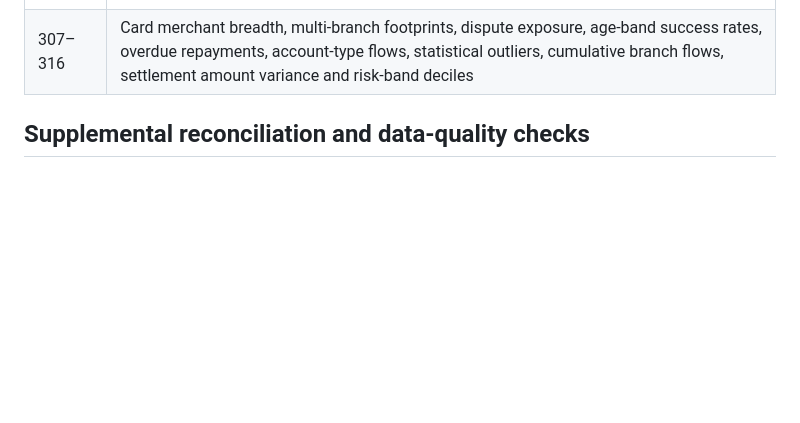
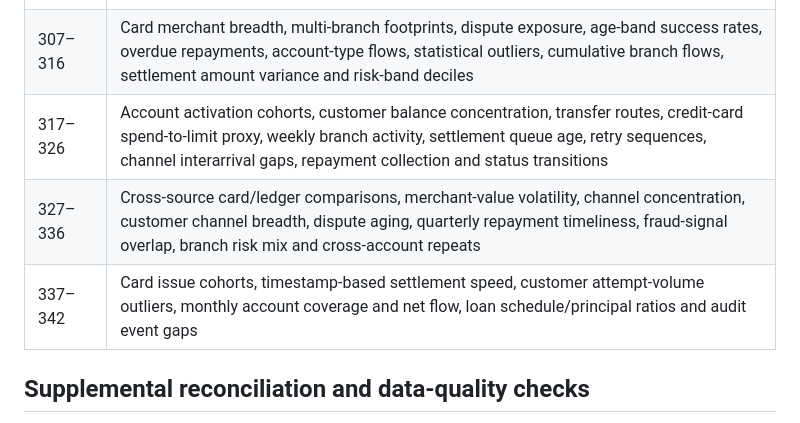
Before and after one commit to mahitech580/Banking-Financial-Transaction-Management-MySQL, a Markdown page: advanced_sql/README.md, the part around the change. Rendered like a GitHub page; blank space fills up the shorter version.

Commit message:
Update README.md for 342 numbered SQL reports

```diff
--- a/advanced_sql/README.md
+++ b/advanced_sql/README.md
@@ -39,6 +39,9 @@ All repository seed rows are synthetic. Do not run setup or write-operation scri
 | 287–296 | Customer total exposure by risk, branch, city, cohort, age, account/loan portfolio size and active-account relationship |
 | 297–306 | Customer quarterly net flow, product breadth/exposure, account channel preference, loan payment timeliness, settlement latency, card purchase repeats, long activity gaps, ledger-flow diagnostics, branch failure trends and fraud-detection latency |
 | 307–316 | Card merchant breadth, multi-branch footprints, dispute exposure, age-band success rates, overdue repayments, account-type flows, statistical outliers, cumulative branch flows, settlement amount variance and risk-band deciles |
+| 317–326 | Account activation cohorts, customer balance concentration, transfer routes, credit-card spend-to-limit proxy, weekly branch activity, settlement queue age, retry sequences, channel interarrival gaps, repayment collection and status transitions |
+| 327–336 | Cross-source card/ledger comparisons, merchant-value volatility, channel concentration, customer channel breadth, dispute aging, quarterly repayment timeliness, fraud-signal overlap, branch risk mix and cross-account repeats |
+| 337–342 | Card issue cohorts, timestamp-based settlement speed, customer attempt-volume outliers, monthly account coverage and net flow, loan schedule/principal ratios and audit event gaps |
 
 ## Supplemental reconciliation and data-quality checks
 
```
